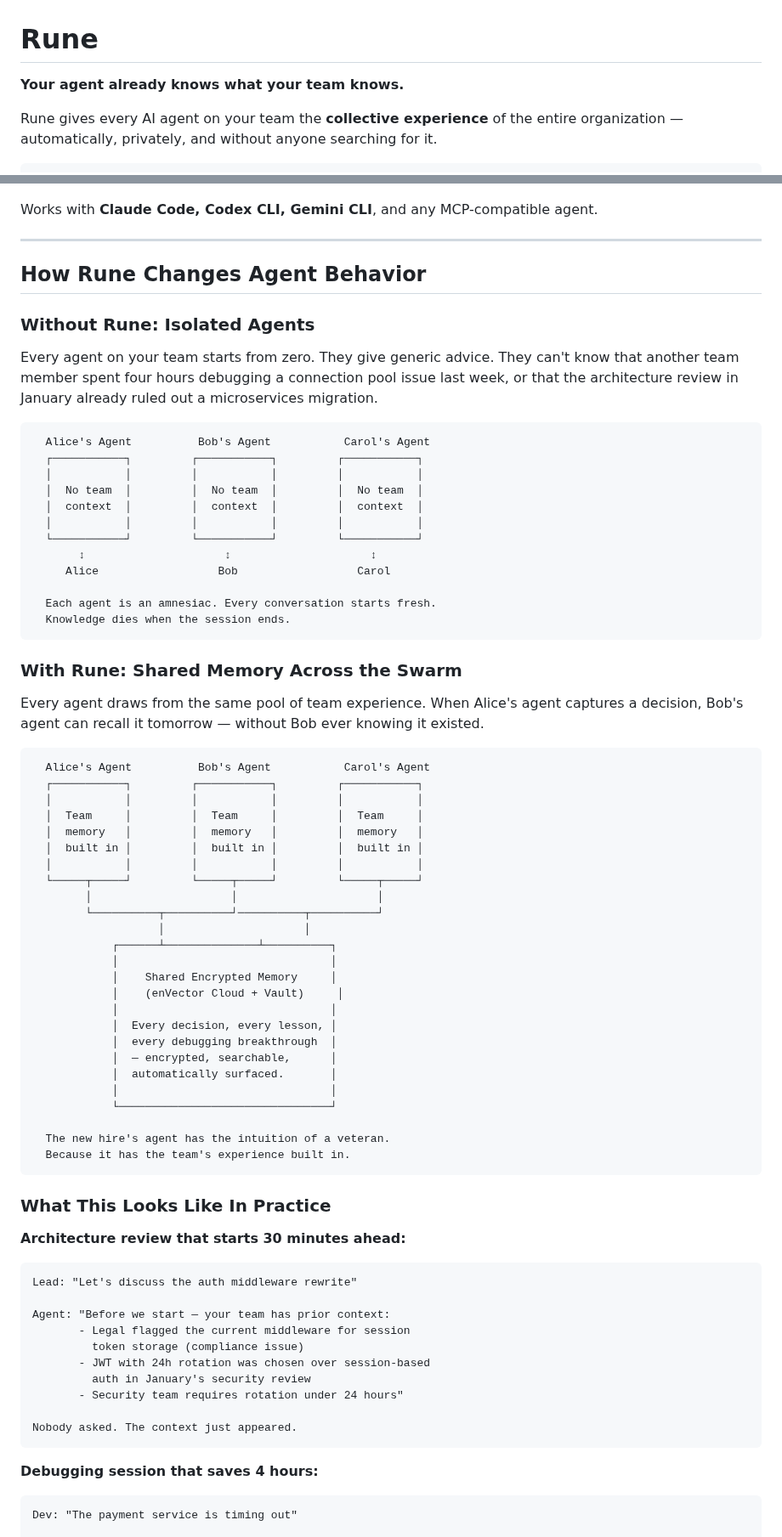
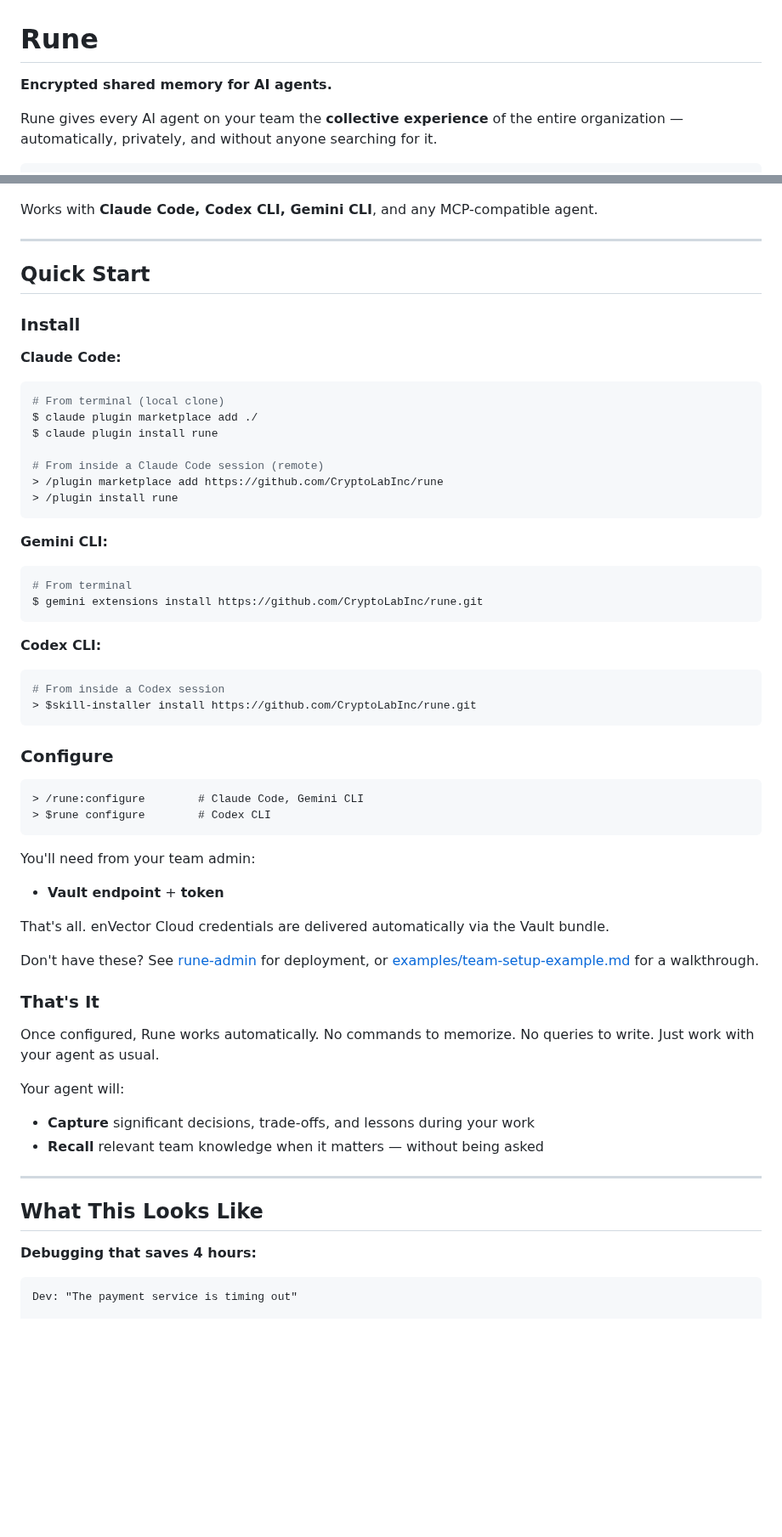
Before and after one commit to CryptoLabInc/rune, a Markdown page: README.md, 2 parts joined by grey strips. Shown at 85% size. Rendered like a GitHub page; blank space fills up the shorter version.

````diff
--- a/README.md
+++ b/README.md
@@ -1,5 +1,5 @@
 # Rune
-**Your agent already knows what your team knows.**
+**Encrypted shared memory for AI agents.**
 
 Rune gives every AI agent on your team the **collective experience** of the entire organization — automatically, privately, and without anyone searching for it.
 
@@ -22,76 +22,60 @@ Works with **Claude Code, Codex CLI, Gemini CLI**, and any MCP-compatible agent.
 
 ---
 
-## How Rune Changes Agent Behavior
+## Quick Start
 
-### Without Rune: Isolated Agents
+### Install
 
-Every agent on your team starts from zero. They give generic advice. They can't know that another team member spent four hours debugging a connection pool issue last week, or that the architecture review in January already ruled out a microservices migration.
+**Claude Code:**
+```bash
+# From terminal (local clone)
+$ claude plugin marketplace add ./
+$ claude plugin install rune
+
+# From inside a Claude Code session (remote)
+> /plugin marketplace add https://github.com/CryptoLabInc/rune
+> /plugin install rune
+```
+
+**Gemini CLI:**
+```bash
+# From terminal
+$ gemini extensions install https://github.com/CryptoLabInc/rune.git
+```
+
+**Codex CLI:**
+```bash
+# From inside a Codex session
+> $skill-installer install https://github.com/CryptoLabInc/rune.git
+```
+
+### Configure
 
 ```
-  Alice's Agent          Bob's Agent           Carol's Agent
-  ┌───────────┐         ┌───────────┐         ┌───────────┐
-  │           │         │           │         │           │
-  │  No team  │         │  No team  │         │  No team  │
-  │  context  │         │  context  │         │  context  │
-  │           │         │           │         │           │
-  └───────────┘         └───────────┘         └───────────┘
-       ↕                     ↕                     ↕
-     Alice                  Bob                  Carol
-
-  Each agent is an amnesiac. Every conversation starts fresh.
-  Knowledge dies when the session ends.
+> /rune:configure        # Claude Code, Gemini CLI
+> $rune configure        # Codex CLI
 ```
 
-### With Rune: Shared Memory Across the Swarm
+You'll need from your team admin:
+- **Vault endpoint** + **token**
 
-Every agent draws from the same pool of team experience. When Alice's agent captures a decision, Bob's agent can recall it tomorrow — without Bob ever knowing it existed.
+That's all. enVector Cloud credentials are delivered automatically via the Vault bundle.
 
-```
-  Alice's Agent          Bob's Agent           Carol's Agent
-  ┌───────────┐         ┌───────────┐         ┌───────────┐
-  │           │         │           │         │           │
-  │  Team     │         │  Team     │         │  Team     │
-  │  memory   │         │  memory   │         │  memory   │
-  │  built in │         │  built in │         │  built in │
-  │           │         │           │         │           │
-  └─────┬─────┘         └─────┬─────┘         └─────┬─────┘
-        │                     │                     │
-        └──────────┬──────────┘──────────┬──────────┘
-                   │                     │
-            ┌──────┴──────────────┴──────────┐
-            │                                │
-            │    Shared Encrypted Memory     │
-            │    (enVector Cloud + Vault)     │
-            │                                │
-            │  Every decision, every lesson, │
-            │  every debugging breakthrough  │
-            │  — encrypted, searchable,      │
-            │  automatically surfaced.       │
-            │                                │
-            └────────────────────────────────┘
+Don't have these? See [rune-admin](https://github.com/CryptoLabInc/rune-admin) for deployment, or [examples/team-setup-example.md](examples/team-setup-example.md) for a walkthrough.
 
-  The new hire's agent has the intuition of a veteran.
-  Because it has the team's experience built in.
-```
+### That's It
 
-### What This Looks Like In Practice
+Once configured, Rune works automatically. No commands to memorize. No queries to write. Just work with your agent as usual.
 
-**Architecture review that starts 30 minutes ahead:**
-```
-Lead: "Let's discuss the auth middleware rewrite"
+Your agent will:
+- **Capture** significant decisions, trade-offs, and lessons during your work
+- **Recall** relevant team knowledge when it matters — without being asked
 
-Agent: "Before we start — your team has prior context:
-       - Legal flagged the current middleware for session
-         token storage (compliance issue)
-       - JWT with 24h rotation was chosen over session-based
-         auth in January's security review
-       - Security team requires rotation under 24 hours"
+---
 
-Nobody asked. The context just appeared.
-```
+## What This Looks Like
 
-**Debugging session that saves 4 hours:**
+**Debugging that saves 4 hours:**
 ```
 Dev: "The payment service is timing out"
 
````
Also changed, not shown: other parts of README.md (+108 -188 lines), examples/team-setup-example.md (+125 -120 lines).
